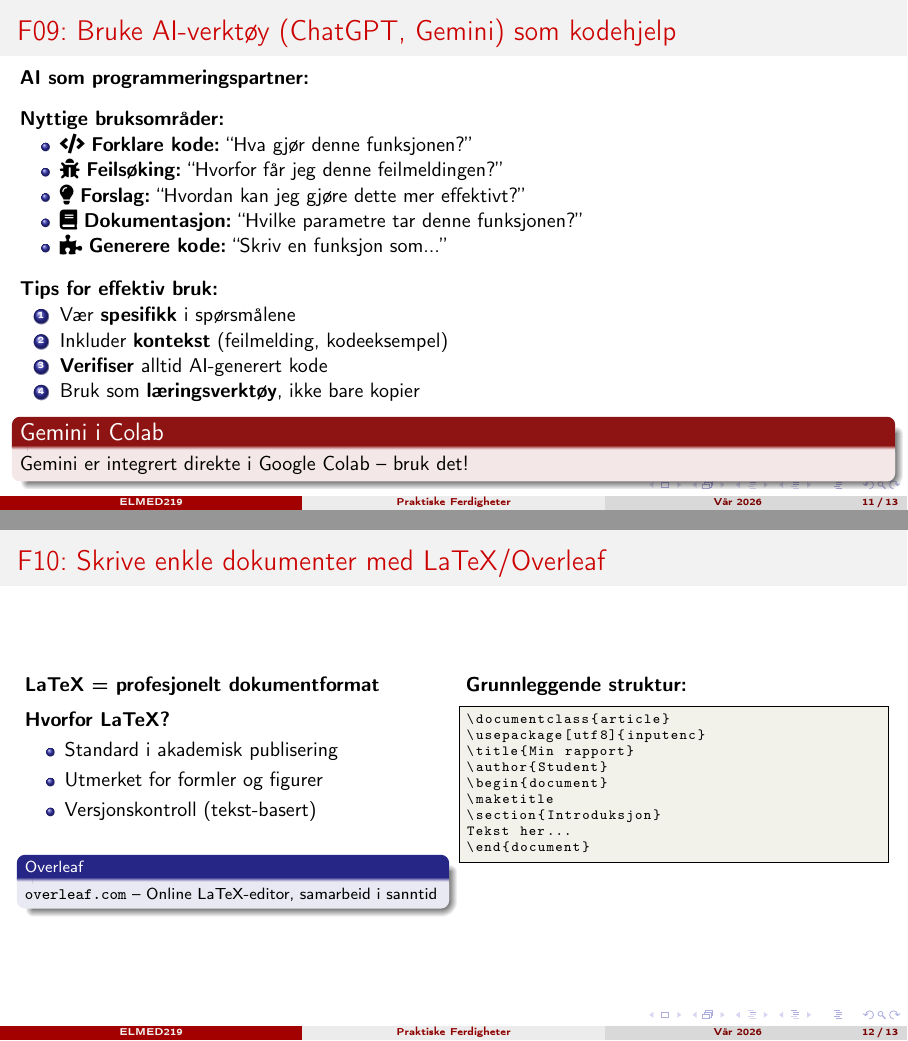
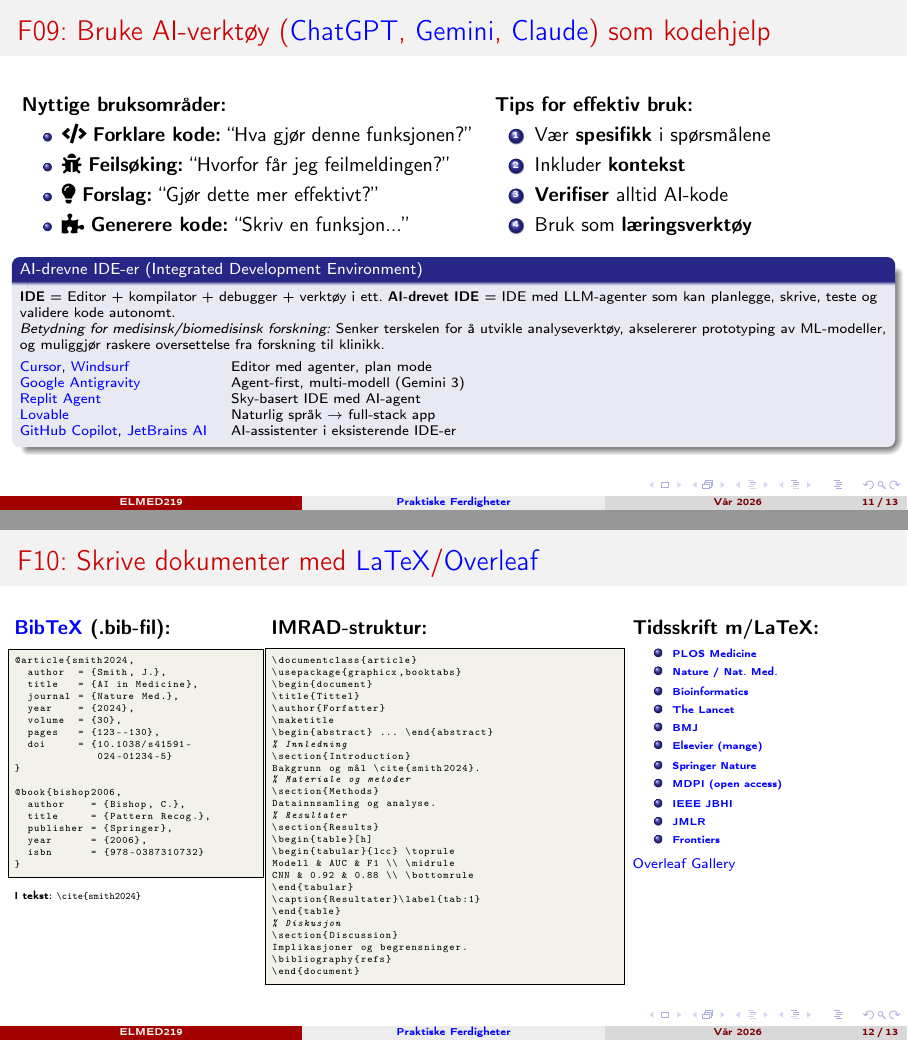
Before and after one commit to arvidl/ELMED219-2026, LaTeX slides (Emnebeskrivelse-momentliste/Beamer/F-Ferdigheter/main.tex): pages 11 and 12 of 13, joined at a grey line. The pictures show the PDF file Emnebeskrivelse-momentliste/Beamer/F-Ferdigheter/main.pdf that the author committed with the source.

Commit message:
Update Beamer presentation with enhanced content and formatting
- Add hyperref package for clickable links in the presentation.
- Revise the table of contents to include key topics with hyperlinks for easy navigation.
- Update various sections to improve formatting and clarity, including tips and examples related to AI tools and LaTeX usage.

```diff
--- a/Emnebeskrivelse-momentliste/Beamer/F-Ferdigheter/main.tex
+++ b/Emnebeskrivelse-momentliste/Beamer/F-Ferdigheter/main.tex
@@ -54,7 +56,20 @@
 
 % Innholdsfortegnelse
 \begin{frame}{Oversikt}
-    \tableofcontents
+    \begin{enumerate}
+        \item \textbf{Jupyter Notebooks og Google Colab}
+        (\href{https://jupyter.org/}{Jupyter}, \href{https://colab.research.google.com/}{Colab})
+        \item \textbf{Python-grunnleggende}
+        (\href{https://numpy.org/}{NumPy}, \href{https://pandas.pydata.org/}{Pandas}, \href{https://matplotlib.org/}{Matplotlib})
+        \item \textbf{Maskinlæring med scikit-learn}
+        (\href{https://scikit-learn.org/}{scikit-learn})
+        \item \textbf{Nettverksanalyse med NetworkX}
+        (\href{https://networkx.org/}{NetworkX})
+        \item \textbf{Dyplæring med PyTorch}
+        (\href{https://pytorch.org/}{PyTorch})
+        \item \textbf{AI-verktøy og LaTeX}
+        (\href{https://chat.openai.com/}{ChatGPT}, \href{https://gemini.google.com/}{Gemini}, \href{https://claude.ai/}{Claude}, \href{https://www.overleaf.com/}{Overleaf})
+    \end{enumerate}
 \end{frame}
 
 % =====================================================================
@@ -317,64 +332,120 @@ model = SimpleMLP(784, 128, 10)  # MNIST-eksempel
 % =====================================================================
 \section{AI-verktøy og LaTeX}
 
-\begin{frame}{F09: Bruke AI-verktøy (ChatGPT, Gemini) som kodehjelp}
-    \textbf{AI som programmeringspartner:}
-
-    \vspace{0.3cm}
+\begin{frame}{F09: Bruke AI-verktøy (\href{https://chat.openai.com/}{ChatGPT}, \href{https://gemini.google.com/}{Gemini}, \href{https://claude.ai/}{Claude}) som kodehjelp}
+    \begin{columns}[T]
+        \begin{column}{0.52\textwidth}
             \textbf{Nyttige bruksområder:}
             \begin{itemize}
                 \item \faCode~\textbf{Forklare kode:} ``Hva gjør denne funksjonen?''
-        \item \faBug~\textbf{Feilsøking:} ``Hvorfor får jeg denne feilmeldingen?''
-        \item \faLightbulb~\textbf{Forslag:} ``Hvordan kan jeg gjøre dette mer effektivt?''
-        \item \faBook~\textbf{Dokumentasjon:} ``Hvilke parametre tar denne funksjonen?''
-        \item \faPuzzlePiece~\textbf{Generere kode:} ``Skriv en funksjon som...''
+                \item \faBug~\textbf{Feilsøking:} ``Hvorfor får jeg feilmeldingen?''
+                \item \faLightbulb~\textbf{Forslag:} ``Gjør dette mer effektivt?''
+                \item \faPuzzlePiece~\textbf{Generere kode:} ``Skriv en funksjon...''
             \end{itemize}
-
-    \vspace{0.3cm}
+        \end{column}
+        \begin{column}{0.45\textwidth}
             \textbf{Tips for effektiv bruk:}
             \begin{enumerate}
                 \item Vær \textbf{spesifikk} i spørsmålene
-        \item Inkluder \textbf{kontekst} (feilmelding, kodeeksempel)
-        \item \textbf{Verifiser} alltid AI-generert kode
-        \item Bruk som \textbf{læringsverktøy}, ikke bare kopier
+                \item Inkluder \textbf{kontekst}
+                \item \textbf{Verifiser} alltid AI-kode
+                \item Bruk som \textbf{læringsverktøy}
             \end{enumerate}
+        \end{column}
+    \end{columns}
 
-    \begin{alertblock}{Gemini i Colab}
-        Gemini er integrert direkte i Google Colab -- bruk det!
-    \end{alertblock}
+    \vspace{0.1cm}
+    \begin{block}{\footnotesize AI-drevne IDE-er (Integrated Development Environment)}
+        \scriptsize
+        \textbf{IDE} = Editor + kompilator + debugger + verktøy i ett.
+        \textbf{AI-drevet IDE} = IDE med LLM-agenter som kan planlegge, skrive, teste og validere kode autonomt.\\
+        \textit{Betydning for medisinsk/biomedisinsk forskning:} Senker terskelen for å utvikle analyseverktøy, akselererer prototyping av ML-modeller, og muliggjør raskere oversettelse fra forskning til klinikk.\\[3pt]
+        \begin{tabular}{@{}ll@{}}
+        \href{https://www.cursor.com/}{Cursor}, \href{https://windsurf.com/}{Windsurf} & Editor med agenter, plan mode \\
+        \href{https://antigravity.dev/}{Google Antigravity} & Agent-first, multi-modell (Gemini 3) \\
+        \href{https://replit.com/}{Replit Agent} & Sky-basert IDE med AI-agent \\
+        \href{https://lovable.dev/}{Lovable} & Naturlig språk $\rightarrow$ full-stack app \\
+        \href{https://github.com/features/copilot}{GitHub Copilot}, \href{https://www.jetbrains.com/ai/}{JetBrains AI} & AI-assistenter i eksisterende IDE-er
+        \end{tabular}
+    \end{block}
 \end{frame}
 
-\begin{frame}[fragile]{F10: Skrive enkle dokumenter med LaTeX/Overleaf}
+\begin{frame}[fragile]{F10: Skrive dokumenter med \href{https://www.latex-project.org/}{LaTeX}/\href{https://www.overleaf.com/}{Overleaf}}
     \begin{columns}[T]
-        \begin{column}{0.48\textwidth}
-            \textbf{LaTeX = profesjonelt dokumentformat}
+        \begin{column}{0.28\textwidth}
+            \textbf{\href{http://www.bibtex.org/}{BibTeX} (.bib-fil):}
+            \begin{lstlisting}[language=TeX,basicstyle=\ttfamily\tiny]
+@article{smith2024,
+  author  = {Smith, J.},
+  title   = {AI in Medicine},
+  journal = {Nature Med.},
+  year    = {2024},
+  volume  = {30},
+  pages   = {123--130},
+  doi     = {10.1038/s41591-
+             024-01234-5}
+}
 
-            \vspace{0.2cm}
-            \textbf{Hvorfor LaTeX?}
-            \begin{itemize}
-                \item Standard i akademisk publisering
-                \item Utmerket for formler og figurer
-                \item Versjonskontroll (tekst-basert)
-            \end{itemize}
-
-            \vspace{0.2cm}
-            \begin{block}{\footnotesize Overleaf}
-                \footnotesize \texttt{overleaf.com} -- Online LaTeX-editor, samarbeid i sanntid
-            \end{block}
+@book{bishop2006,
+  author    = {Bishop, C.},
+  title     = {Pattern Recog.},
+  publisher = {Springer},
+  year      = {2006},
+  isbn      = {978-0387310732}
+}
+            \end{lstlisting}
+            \tiny I tekst: \texttt{\textbackslash cite\{smith2024\}}
         \end{column}
-        \begin{column}{0.48\textwidth}
-            \textbf{Grunnleggende struktur:}
-            \begin{lstlisting}[language=TeX,basicstyle=\ttfamily\scriptsize]
+        \begin{column}{0.40\textwidth}
+            \textbf{IMRAD-struktur:}
+            \begin{lstlisting}[language=TeX,basicstyle=\ttfamily\tiny,literate={å}{{\aa}}1]
 \documentclass{article}
-\usepackage[utf8]{inputenc}
-\title{Min rapport}
-\author{Student}
+\usepackage{graphicx,booktabs}
 \begin{document}
+\title{Tittel}
+\author{Forfatter}
 \maketitle
-\section{Introduksjon}
-Tekst her...
+\begin{abstract} ... \end{abstract}
+% Innledning
+\section{Introduction}
+Bakgrunn og mål \cite{smith2024}.
+% Materiale og metoder
+\section{Methods}
+Datainnsamling og analyse.
+% Resultater
+\section{Results}
+\begin{table}[h]
+\begin{tabular}{lcc} \toprule
+Modell & AUC & F1 \\ \midrule
+CNN & 0.92 & 0.88 \\ \bottomrule
+\end{tabular}
+\caption{Resultater}\label{tab:1}
+\end{table}
+% Diskusjon
+\section{Discussion}
+Implikasjoner og begrensninger.
+\bibliography{refs}
 \end{document}
             \end{lstlisting}
+        \end{column}
+        \begin{column}{0.30\textwidth}
+            \textbf{Tidsskrift m/LaTeX:}
+            \tiny
+            \begin{itemize}
+                \item \href{https://journals.plos.org/plosmedicine/s/latex}{PLOS Medicine}
+                \item \href{https://www.nature.com/nature/for-authors/formatting-guide}{Nature / Nat. Med.}
+                \item \href{https://academic.oup.com/bioinformatics/pages/instructions_for_authors}{Bioinformatics}
+                \item \href{https://www.thelancet.com/pb/assets/raw/Lancet/authors/tl-info-for-authors.pdf}{The Lancet}
+                \item \href{https://www.bmj.com/about-bmj/resources-authors}{BMJ}
+                \item \href{https://www.elsevier.com/researcher/author/policies-and-guidelines/latex-instructions}{Elsevier (mange)}
+                \item \href{https://www.springer.com/gp/livingreviews/latex-templates}{Springer Nature}
+                \item \href{https://www.mdpi.com/authors/latex}{MDPI (open access)}
+                \item \href{https://ieee-dataport.org/sites/default/files/analysis/27/IEEE-Reference-Guide.pdf}{IEEE JBHI}
+                \item \href{https://www.jmlr.org/format/format.html}{JMLR}
+                \item \href{https://www.frontiersin.org/guidelines/author-guidelines}{Frontiers}
+            \end{itemize}
+            \vspace{0.05cm}
+            \scriptsize \href{https://www.overleaf.com/gallery/tagged/academic-journal}{Overleaf Gallery}
         \end{column}
     \end{columns}
 \end{frame}
```
Also changed, not shown: Emnebeskrivelse-momentliste/Beamer/F-Ferdigheter/main.pdf, Emnebeskrivelse-momentliste/Beamer/F-Ferdigheter/main.tex (22 more changed lines). Lines whose indentation alone changed are shown as unchanged.
